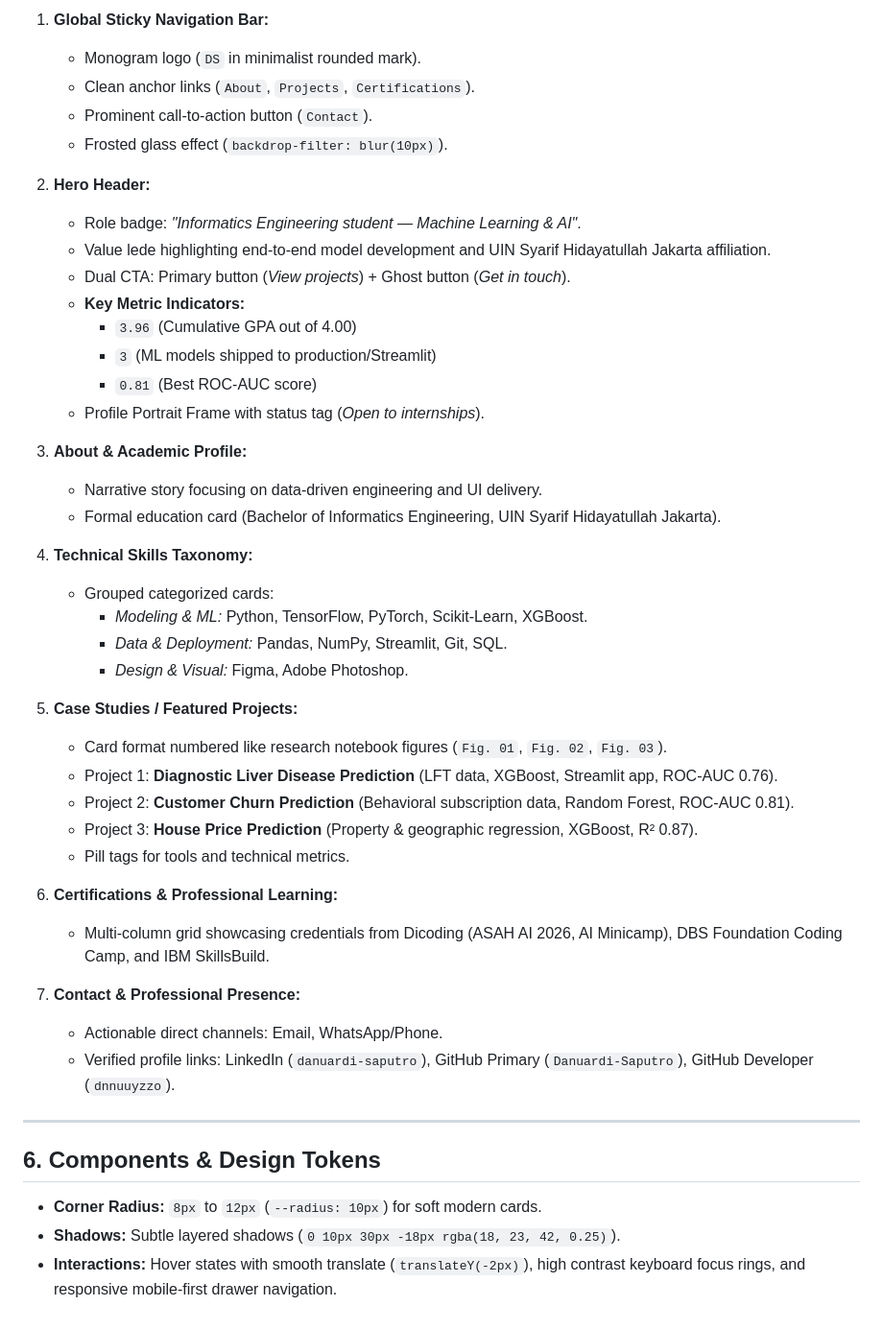
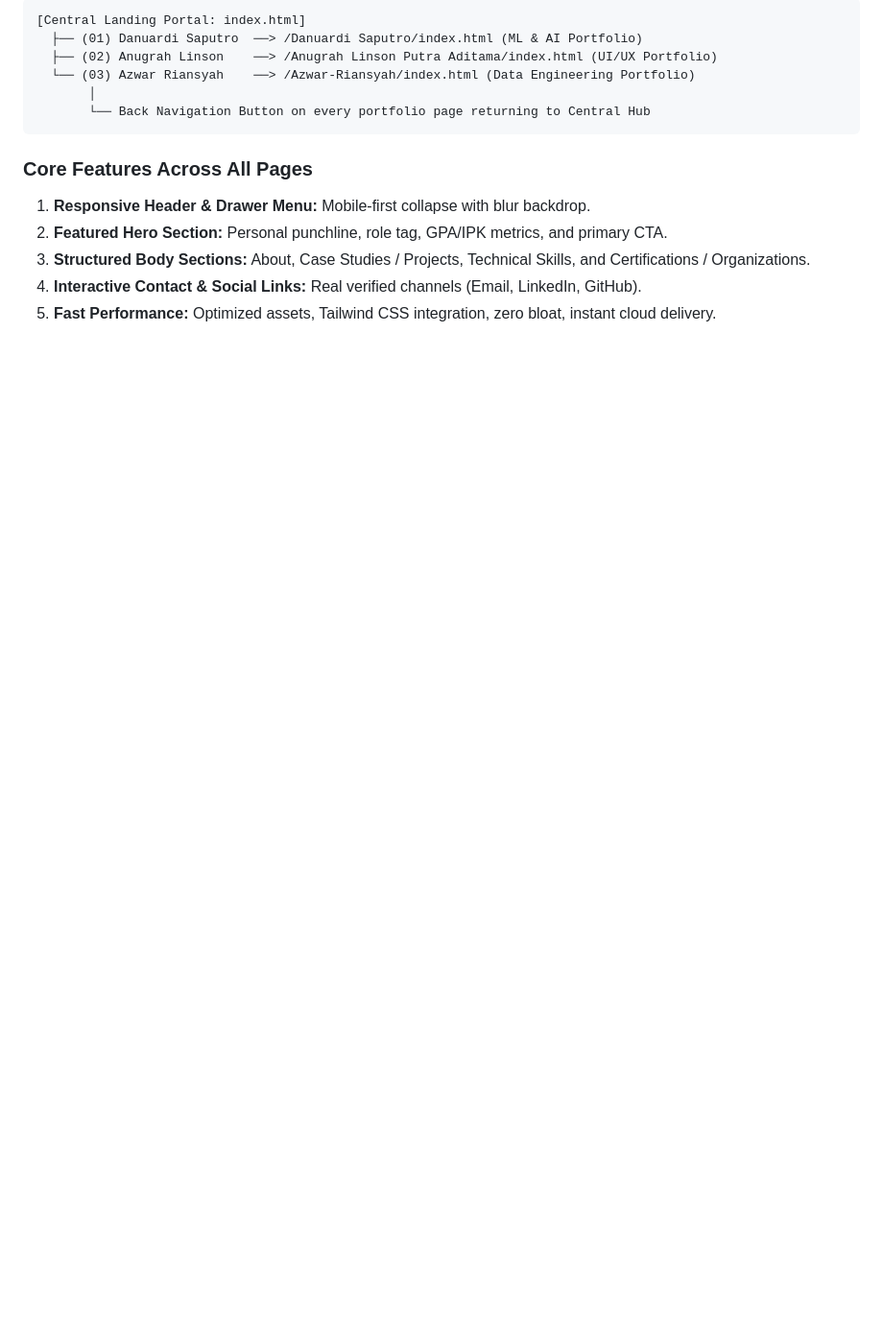
Before and after one commit to Azwarrian/Group2_Github_Basics, a Markdown page: DESIGN.md, the part around one of its changes. Shown at 96% size. Rendered like a GitHub page; blank space fills up the shorter version.

````diff
--- a/DESIGN.md
+++ b/DESIGN.md
@@ -55,47 +61,16 @@
 
-1. **Global Sticky Navigation Bar:**
-   - Monogram logo (`DS` in minimalist rounded mark).
-   - Clean anchor links (`About`, `Projects`, `Certifications`).
-   - Prominent call-to-action button (`Contact`).
-   - Frosted glass effect (`backdrop-filter: blur(10px)`).
+```
+[Central Landing Portal: index.html]
+  ├── (01) Danuardi Saputro  ──> /Danuardi Saputro/index.html (ML & AI Portfolio)
+  ├── (02) Anugrah Linson    ──> /Anugrah Linson Putra Aditama/index.html (UI/UX Portfolio)
+  └── (03) Azwar Riansyah    ──> /Azwar-Riansyah/index.html (Data Engineering Portfolio)
+       │
+       └── Back Navigation Button on every portfolio page returning to Central Hub
+```
 
-2. **Hero Header:**
-   - Role badge: *"Informatics Engineering student — Machine Learning & AI"*.
-   - Value lede highlighting end-to-end model development and UIN Syarif Hidayatullah Jakarta affiliation.
-   - Dual CTA: Primary button (*View projects*) + Ghost button (*Get in touch*).
-   - **Key Metric Indicators:**
-     - `3.96` (Cumulative GPA out of 4.00)
-     - `3` (ML models shipped to production/Streamlit)
-     - `0.81` (Best ROC-AUC score)
-   - Profile Portrait Frame with status tag (*Open to internships*).
-
-3. **About & Academic Profile:**
-   - Narrative story focusing on data-driven engineering and UI delivery.
-   - Formal education card (Bachelor of Informatics Engineering, UIN Syarif Hidayatullah Jakarta).
-
-4. **Technical Skills Taxonomy:**
-   - Grouped categorized cards:
-     - *Modeling & ML:* Python, TensorFlow, PyTorch, Scikit-Learn, XGBoost.
-     - *Data & Deployment:* Pandas, NumPy, Streamlit, Git, SQL.
-     - *Design & Visual:* Figma, Adobe Photoshop.
-
-5. **Case Studies / Featured Projects:**
-   - Card format numbered like research notebook figures (`Fig. 01`, `Fig. 02`, `Fig. 03`).
-   - Project 1: **Diagnostic Liver Disease Prediction** (LFT data, XGBoost, Streamlit app, ROC-AUC 0.76).
-   - Project 2: **Customer Churn Prediction** (Behavioral subscription data, Random Forest, ROC-AUC 0.81).
-   - Project 3: **House Price Prediction** (Property & geographic regression, XGBoost, R² 0.87).
-   - Pill tags for tools and technical metrics.
-
-6. **Certifications & Professional Learning:**
-   - Multi-column grid showcasing credentials from Dicoding (ASAH AI 2026, AI Minicamp), DBS Foundation Coding Camp, and IBM SkillsBuild.
-
-7. **Contact & Professional Presence:**
-   - Actionable direct channels: Email, WhatsApp/Phone.
-   - Verified profile links: LinkedIn (`danuardi-saputro`), GitHub Primary (`Danuardi-Saputro`), GitHub Developer (`dnnuuyzzo`).
-
----
-
-## 6. Components & Design Tokens
-- **Corner Radius:** `8px` to `12px` (`--radius: 10px`) for soft modern cards.
-- **Shadows:** Subtle layered shadows (`0 10px 30px -18px rgba(18, 23, 42, 0.25)`).
-- **Interactions:** Hover states with smooth translate (`translateY(-2px)`), high contrast keyboard focus rings, and responsive mobile-first drawer navigation.
+### Core Features Across All Pages
+1. **Responsive Header & Drawer Menu:** Mobile-first collapse with blur backdrop.
+2. **Featured Hero Section:** Personal punchline, role tag, GPA/IPK metrics, and primary CTA.
+3. **Structured Body Sections:** About, Case Studies / Projects, Technical Skills, and Certifications / Organizations.
+4. **Interactive Contact & Social Links:** Real verified channels (Email, LinkedIn, GitHub).
+5. **Fast Performance:** Optimized assets, Tailwind CSS integration, zero bloat, instant cloud delivery.
````
Also changed, not shown: other parts of DESIGN.md (+43 -37 lines).
